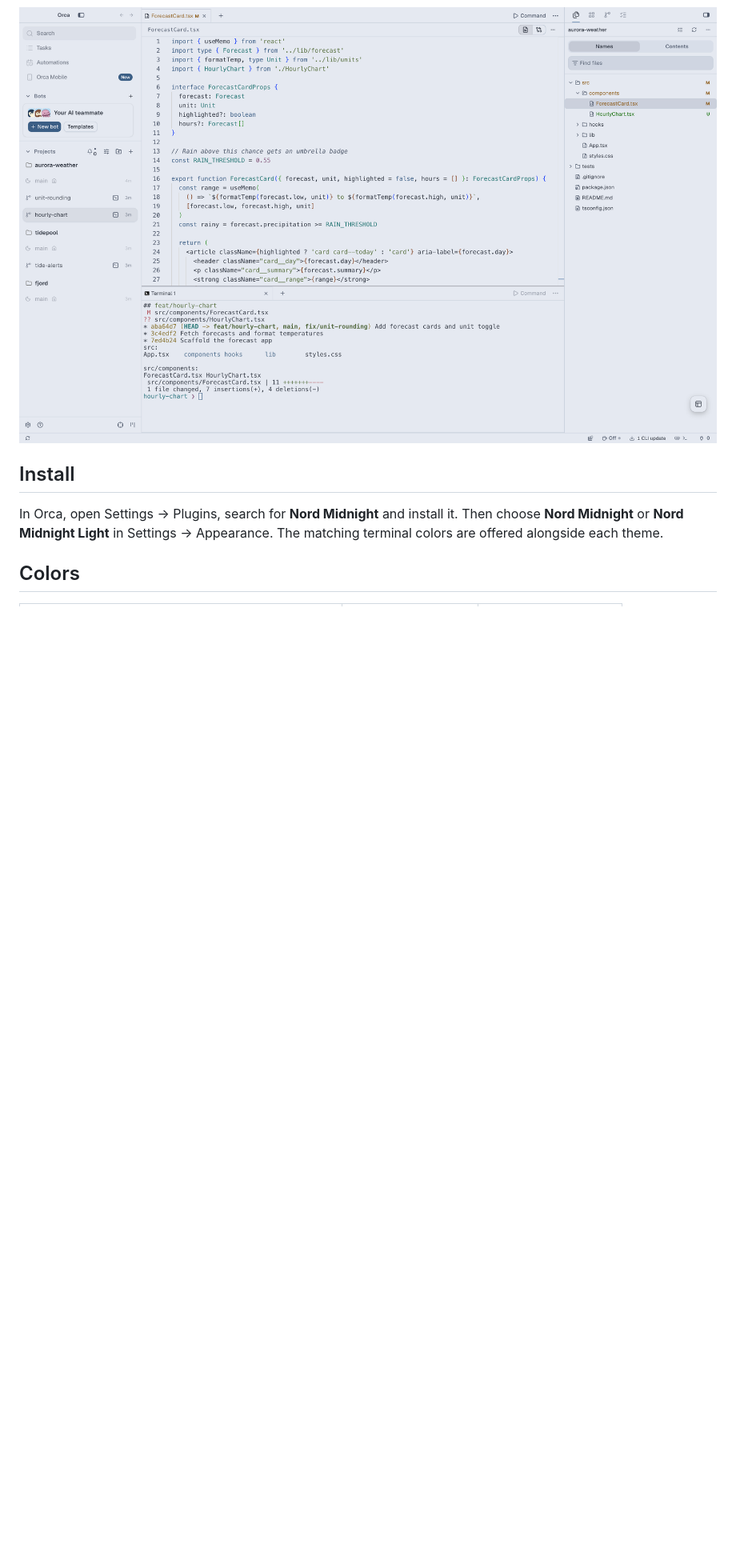
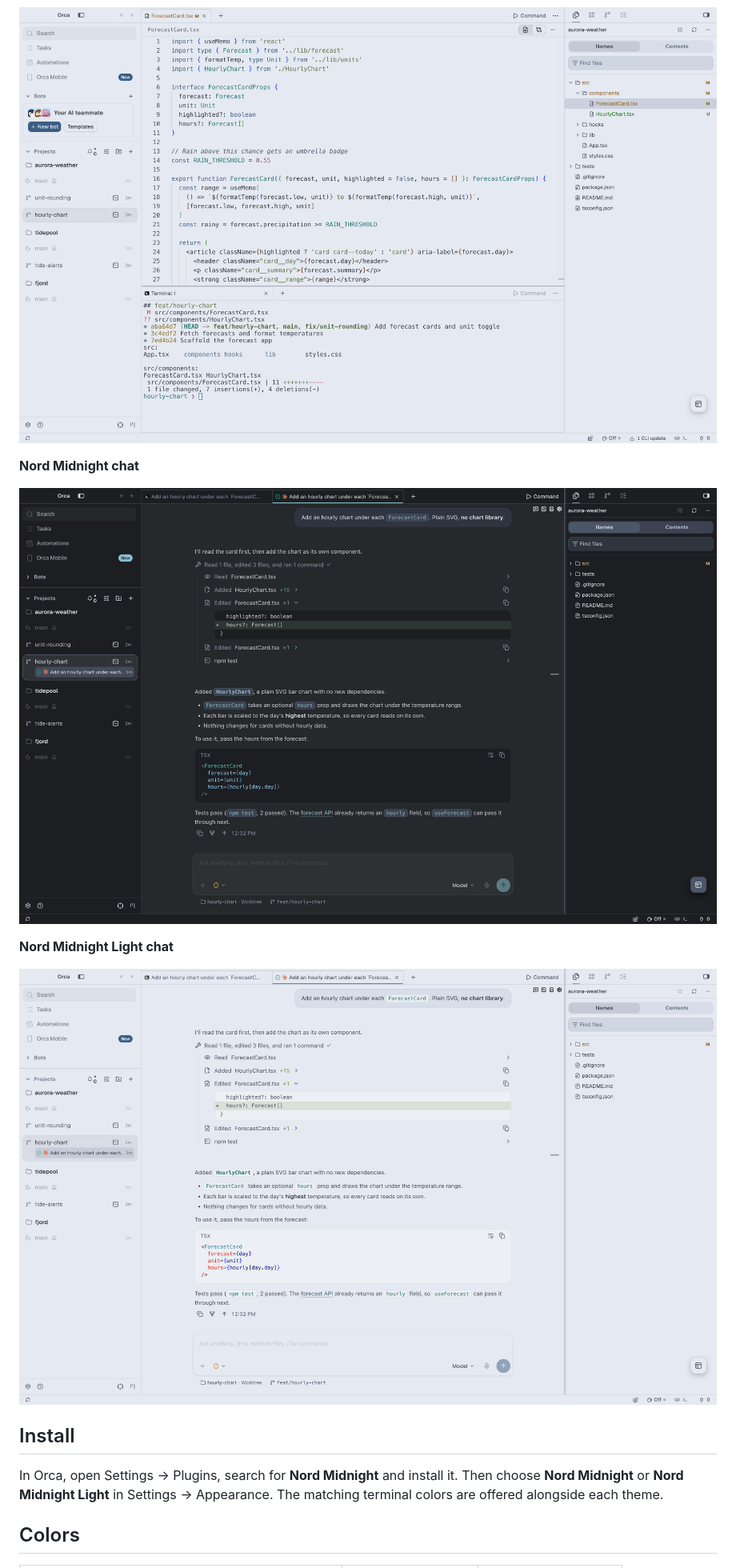
Before and after one commit to marco-calderon/nord-midnight-orca-theme, a Markdown page: README.md, the part around one of its changes. Shown at 80% size. Drawn GitHub-style; pictures changed too: images/chat-dark.png (added), images/chat-light.png (added); blank space fills up the shorter version.

```diff
--- a/README.md
+++ b/README.md
@@ -21,6 +21,14 @@ Each theme comes with matching terminal colors.
 
 ![Nord Midnight Light in Orca: the project sidebar, a TypeScript file, a terminal with git output and the file tree](images/light.png)
 
+**Nord Midnight chat**
+
+![Nord Midnight on an Orca chat with Claude: a message, tool activity with a diff, inline code, a code block and a link](images/chat-dark.png)
+
+**Nord Midnight Light chat**
+
+![Nord Midnight Light on an Orca chat with Claude: a message, tool activity with a diff, inline code, a code block and a link](images/chat-light.png)
+
 ## Install
 
 In Orca, open Settings → Plugins, search for **Nord Midnight** and install it. Then choose **Nord Midnight** or **Nord Midnight Light** in Settings → Appearance. The matching terminal colors are offered alongside each theme.
```
Also changed, not shown: other parts of README.md (+16 -1 lines), 3 other files.
